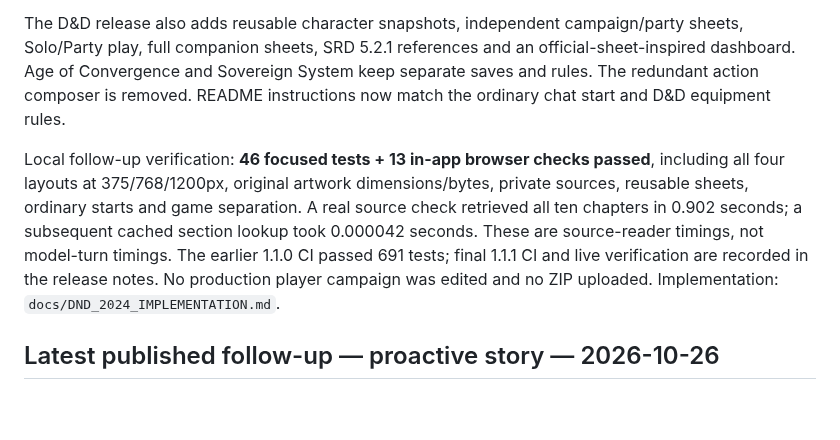
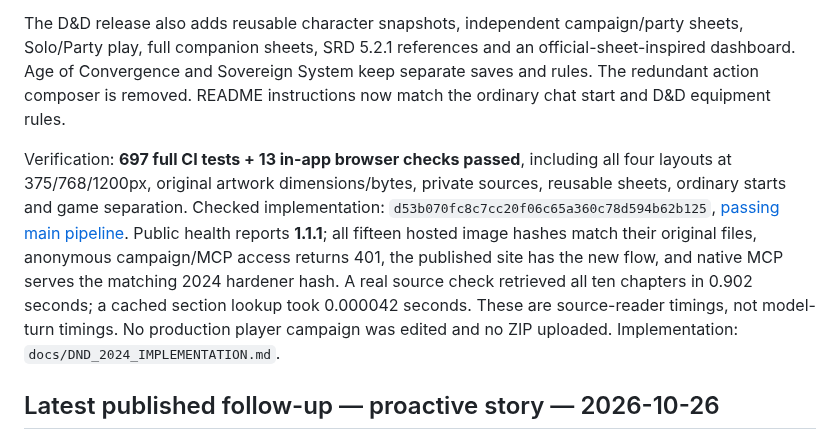
Before and after one commit to DeonHolo/DnDGPT, a Markdown page: PROGRESS.md, the part around the change. Rendered like a GitHub page; blank space fills up the shorter version.

```diff
--- a/PROGRESS.md
+++ b/PROGRESS.md
@@ -6,7 +6,7 @@ Runtime **1.1.1** adds the free official **Frozen Sick** starter as the default
 
 The D&D release also adds reusable character snapshots, independent campaign/party sheets, Solo/Party play, full companion sheets, SRD 5.2.1 references and an official-sheet-inspired dashboard. Age of Convergence and Sovereign System keep separate saves and rules. The redundant action composer is removed. README instructions now match the ordinary chat start and D&D equipment rules.
 
-Local follow-up verification: **46 focused tests + 13 in-app browser checks passed**, including all four layouts at 375/768/1200px, original artwork dimensions/bytes, private sources, reusable sheets, ordinary starts and game separation. A real source check retrieved all ten chapters in 0.902 seconds; a subsequent cached section lookup took 0.000042 seconds. These are source-reader timings, not model-turn timings. The earlier 1.1.0 CI passed 691 tests; final 1.1.1 CI and live verification are recorded in the release notes. No production player campaign was edited and no ZIP uploaded. Implementation: `docs/DND_2024_IMPLEMENTATION.md`.
+Verification: **697 full CI tests + 13 in-app browser checks passed**, including all four layouts at 375/768/1200px, original artwork dimensions/bytes, private sources, reusable sheets, ordinary starts and game separation. Checked implementation: `d53b070fc8c7cc20f06c65a360c78d594b62b125`, [passing main pipeline](https://github.com/DeonHolo/DnDGPT/actions/runs/41458180141). Public health reports **1.1.1**; all fifteen hosted image hashes match their original files, anonymous campaign/MCP access returns 401, the published site has the new flow, and native MCP serves the matching 2024 hardener hash. A real source check retrieved all ten chapters in 0.902 seconds; a cached section lookup took 0.000042 seconds. These are source-reader timings, not model-turn timings. No production player campaign was edited and no ZIP uploaded. Implementation: `docs/DND_2024_IMPLEMENTATION.md`.
 
 ## Latest published follow-up — proactive story — 2026-10-26
 
```
Also changed, not shown: docs/DND_2024_IMPLEMENTATION.md (+2 -0 lines).
